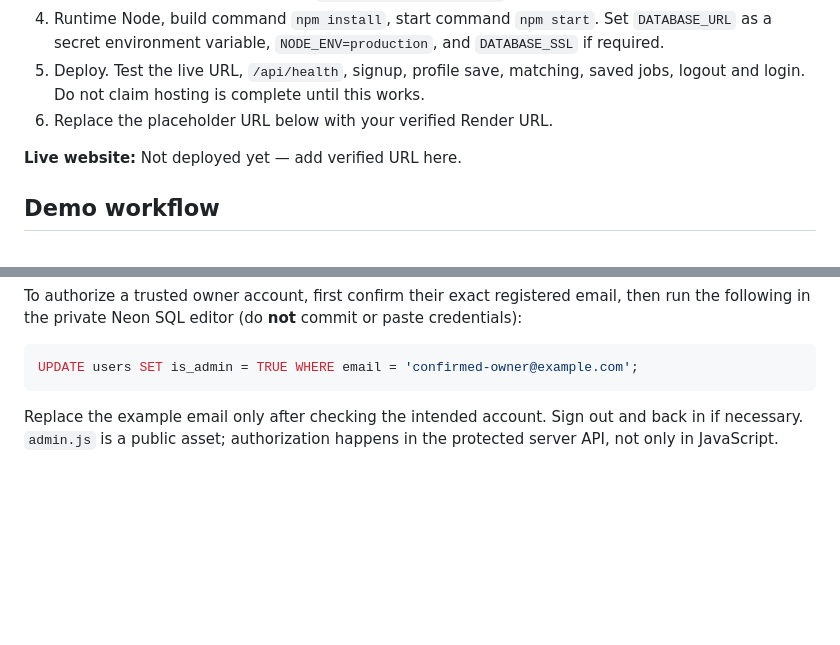
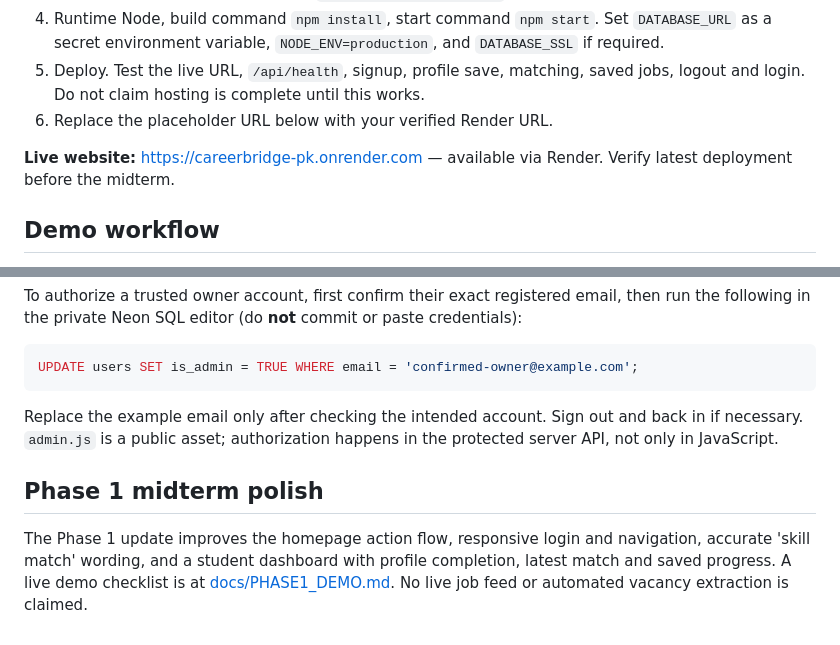
Before and after one commit to shabieh-bit/CareerBridge-PK, a Markdown page: README.md, 2 parts joined by grey strips. GitHub-like rendering; blank space fills up the shorter version.

Commit message:
Document live site and Phase 1 midterm improvements

````diff
--- a/README.md
+++ b/README.md
@@ -24,7 +24,7 @@ CareerBridge PK helps students compare their skills with a job or internship, un
 5. Deploy. Test the live URL, `/api/health`, signup, profile save, matching, saved jobs, logout and login. Do not claim hosting is complete until this works.
 6. Replace the placeholder URL below with your verified Render URL.
 
-**Live website:** Not deployed yet — add verified URL here.
+**Live website:** https://careerbridge-pk.onrender.com — available via Render. Verify latest deployment before the midterm.
 
 ## Demo workflow
 1. Register as a student on /auth.html.
@@ -64,3 +64,7 @@ UPDATE users SET is_admin = TRUE WHERE email = 'confirmed-owner@example.com';
 ```
 
 Replace the example email only after checking the intended account. Sign out and back in if necessary. `admin.js` is a public asset; authorization happens in the protected server API, not only in JavaScript.
+
+## Phase 1 midterm polish
+
+The Phase 1 update improves the homepage action flow, responsive login and navigation, accurate 'skill match' wording, and a student dashboard with profile completion, latest match and saved progress. A live demo checklist is at [docs/PHASE1_DEMO.md](docs/PHASE1_DEMO.md). No live job feed or automated vacancy extraction is claimed.
````
